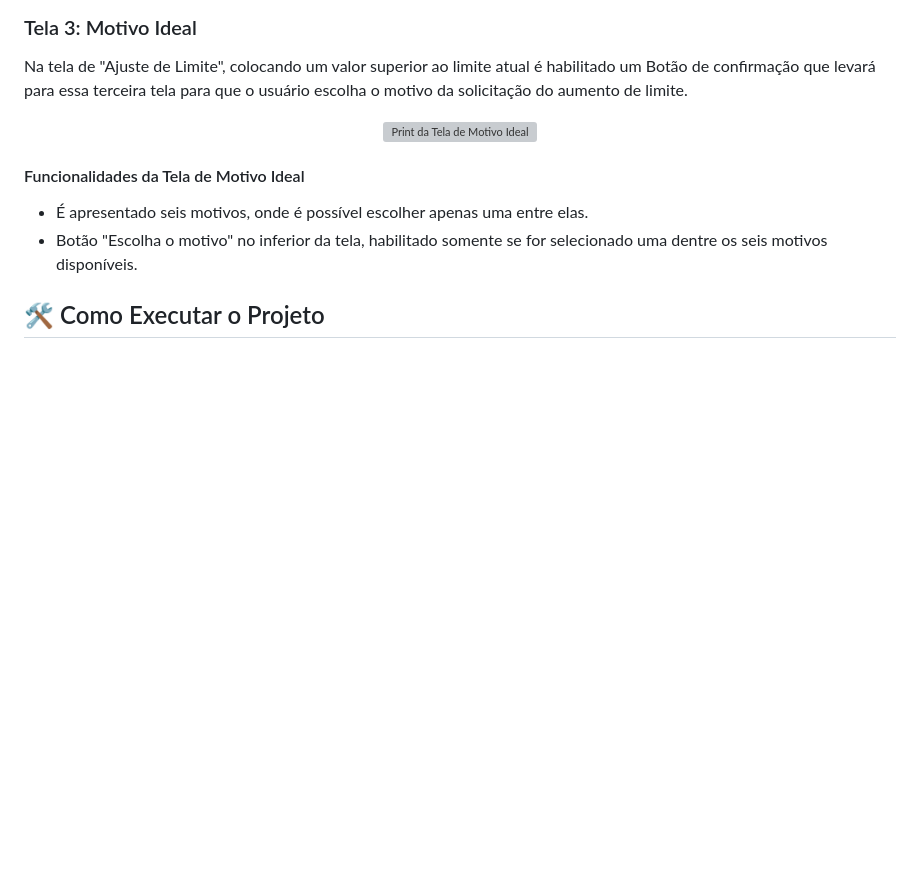
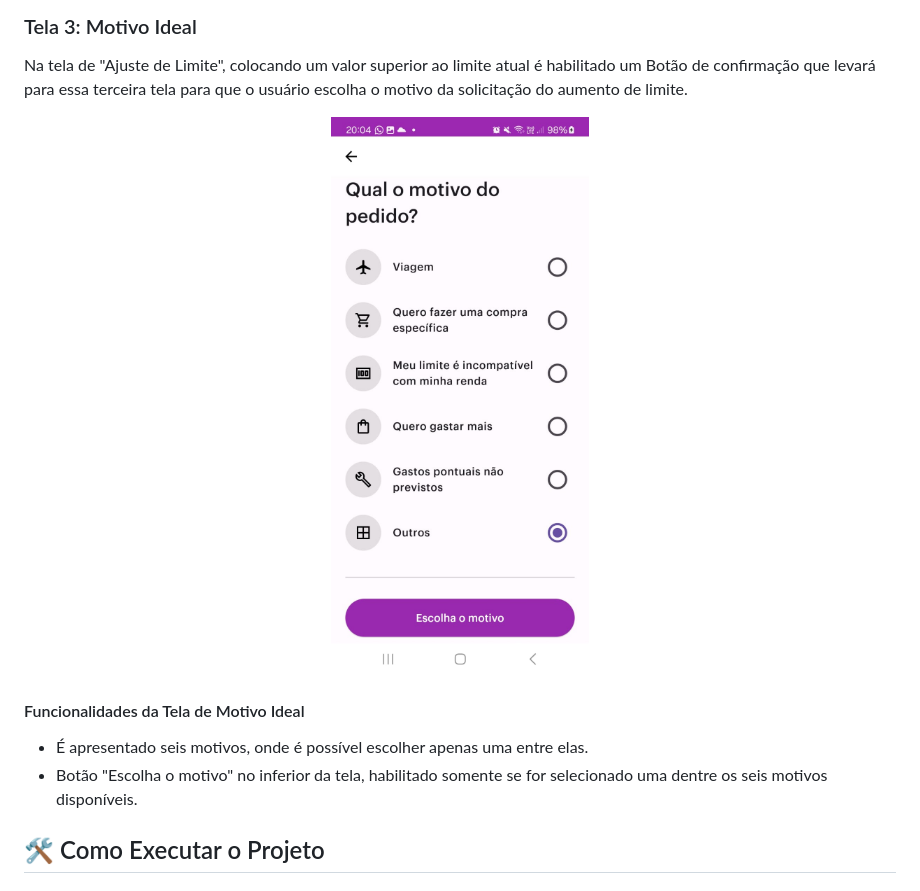
Before and after one commit to marcossbbatista/nuproject, a Markdown page: README.md, the part around the change. Drawn GitHub-style; blank space fills up the shorter version; grey boxes are pictures that could not be loaded.

```diff
--- a/README.md
+++ b/README.md
@@ -64,7 +64,7 @@ Ao clicar na opção "Limite aprovado no cartão", o usuário é levado a uma te
 Na tela de "Ajuste de Limite", colocando um valor superior ao limite atual é habilitado um Botão de confirmação que levará para essa terceira tela para que o usuário escolha o motivo da solicitação do aumento de limite.
 
 <div align="center">
-  <img src="images/motivo_ideal.jpeg" alt="Print da Tela de Motivo Ideal" width="300"/>
+  <img src="images/motivo_pedido.jpeg" alt="Print da Tela de Motivo Ideal" width="300"/>
 </div>
 
 #### Funcionalidades da Tela de Motivo Ideal
```
